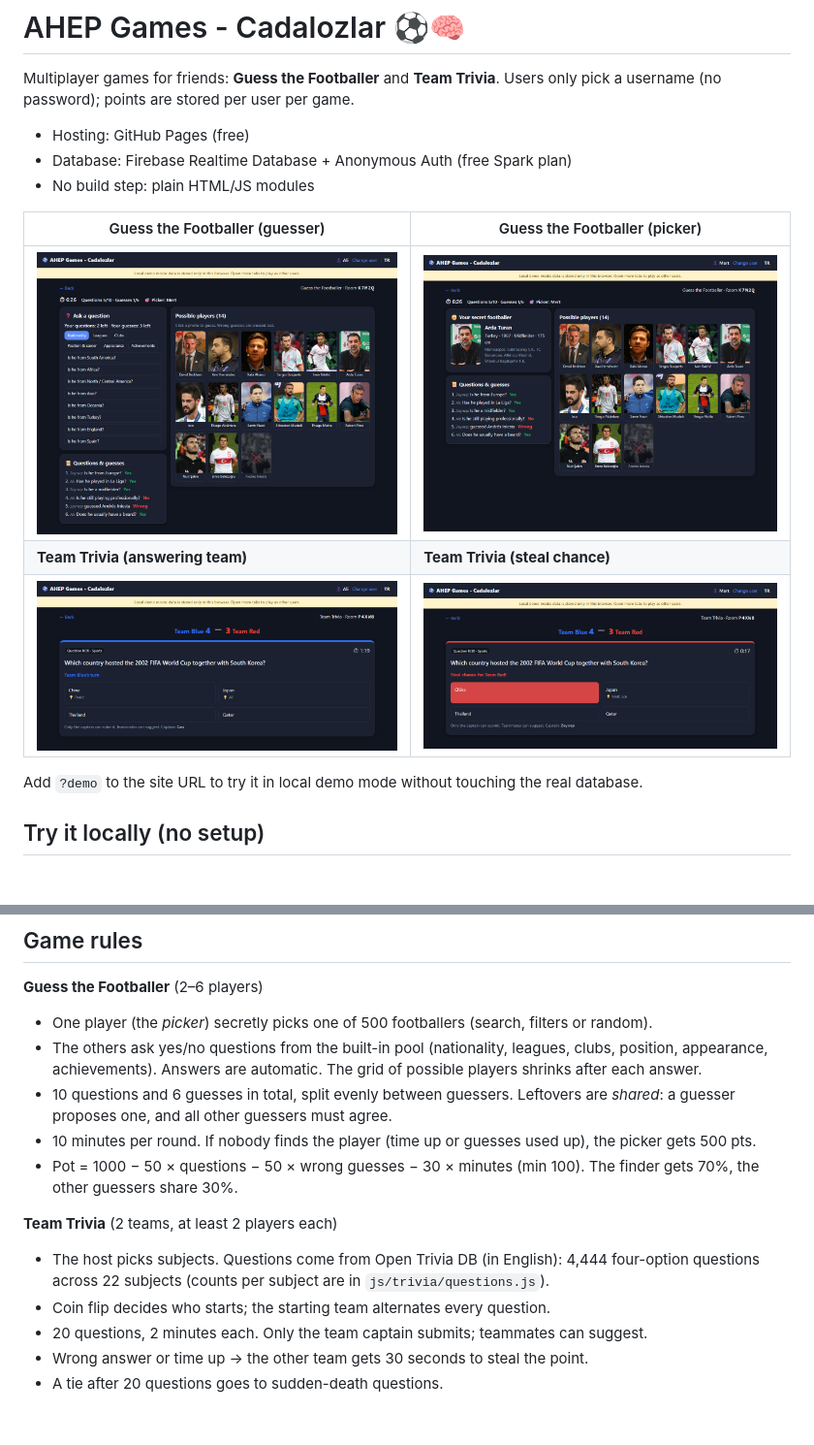
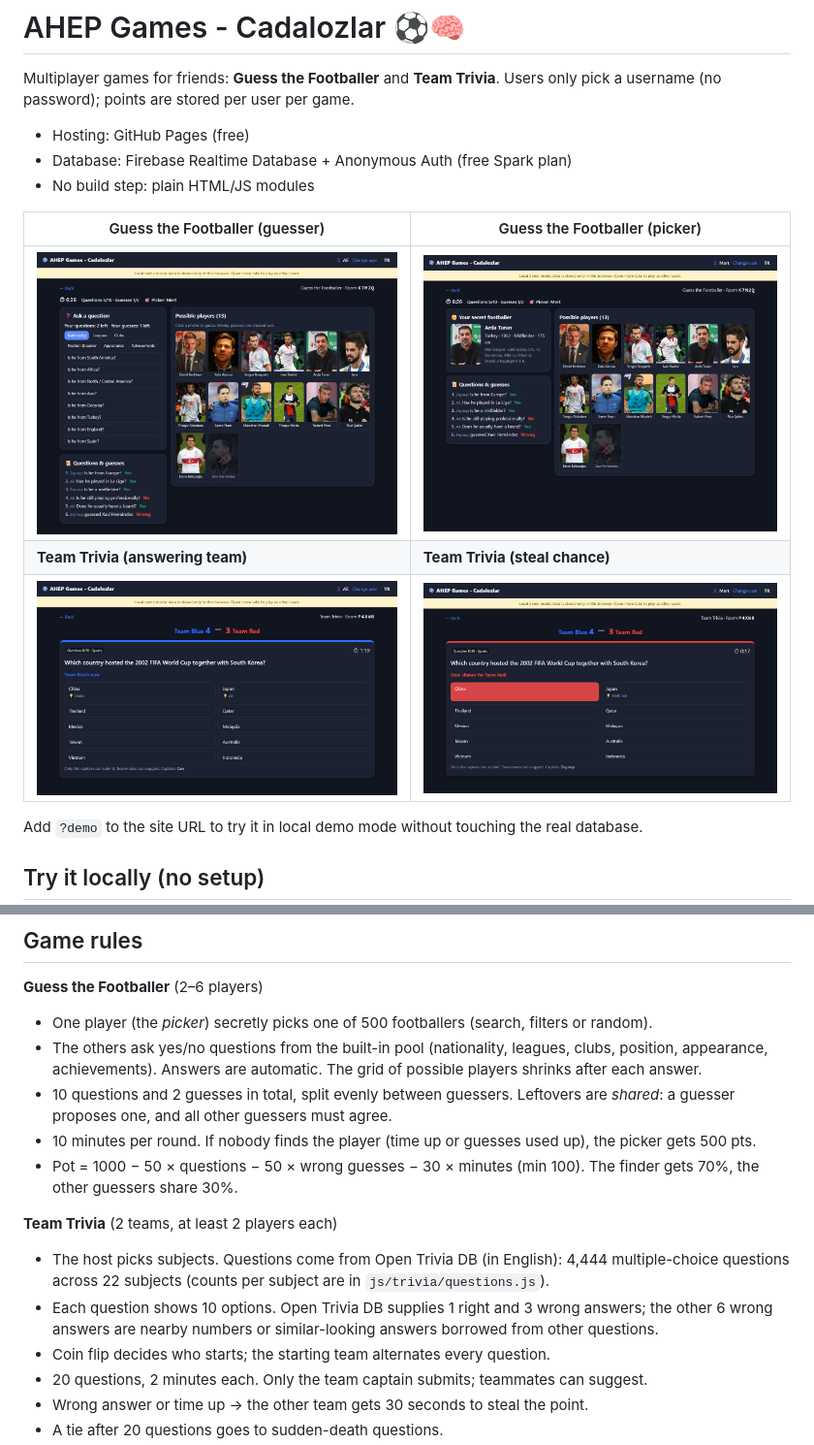
Before and after one commit to alirecaidirekci-cloud/ahepgames, a Markdown page: README.md, 2 parts joined by grey strips. Shown at 97% size. Drawn GitHub-style; pictures changed too: docs/fb-guesser.png, docs/fb-picker.png, docs/tr-answer.png; blank space fills up the shorter version.

```diff
--- a/README.md
+++ b/README.md
@@ -49,15 +49,17 @@ Share the link with your friends. 🎉
 - One player (the *picker*) secretly picks one of 500 footballers (search, filters or random).
 - The others ask yes/no questions from the built-in pool (nationality, leagues, clubs, position,
   appearance, achievements). Answers are automatic. The grid of possible players shrinks after each answer.
-- 10 questions and 6 guesses in total, split evenly between guessers. Leftovers are *shared*:
+- 10 questions and 2 guesses in total, split evenly between guessers. Leftovers are *shared*:
   a guesser proposes one, and all other guessers must agree.
 - 10 minutes per round. If nobody finds the player (time up or guesses used up), the picker gets 500 pts.
 - Pot = 1000 − 50 × questions − 50 × wrong guesses − 30 × minutes (min 100).
   The finder gets 70%, the other guessers share 30%.
 
 **Team Trivia** (2 teams, at least 2 players each)
-- The host picks subjects. Questions come from Open Trivia DB (in English): 4,444 four-option
+- The host picks subjects. Questions come from Open Trivia DB (in English): 4,444 multiple-choice
   questions across 22 subjects (counts per subject are in `js/trivia/questions.js`).
+- Each question shows 10 options. Open Trivia DB supplies 1 right and 3 wrong answers; the other
+  6 wrong answers are nearby numbers or similar-looking answers borrowed from other questions.
 - Coin flip decides who starts; the starting team alternates every question.
 - 20 questions, 2 minutes each. Only the team captain submits; teammates can suggest.
 - Wrong answer or time up → the other team gets 30 seconds to steal the point.
```
Also changed, not shown: 5 other files.
